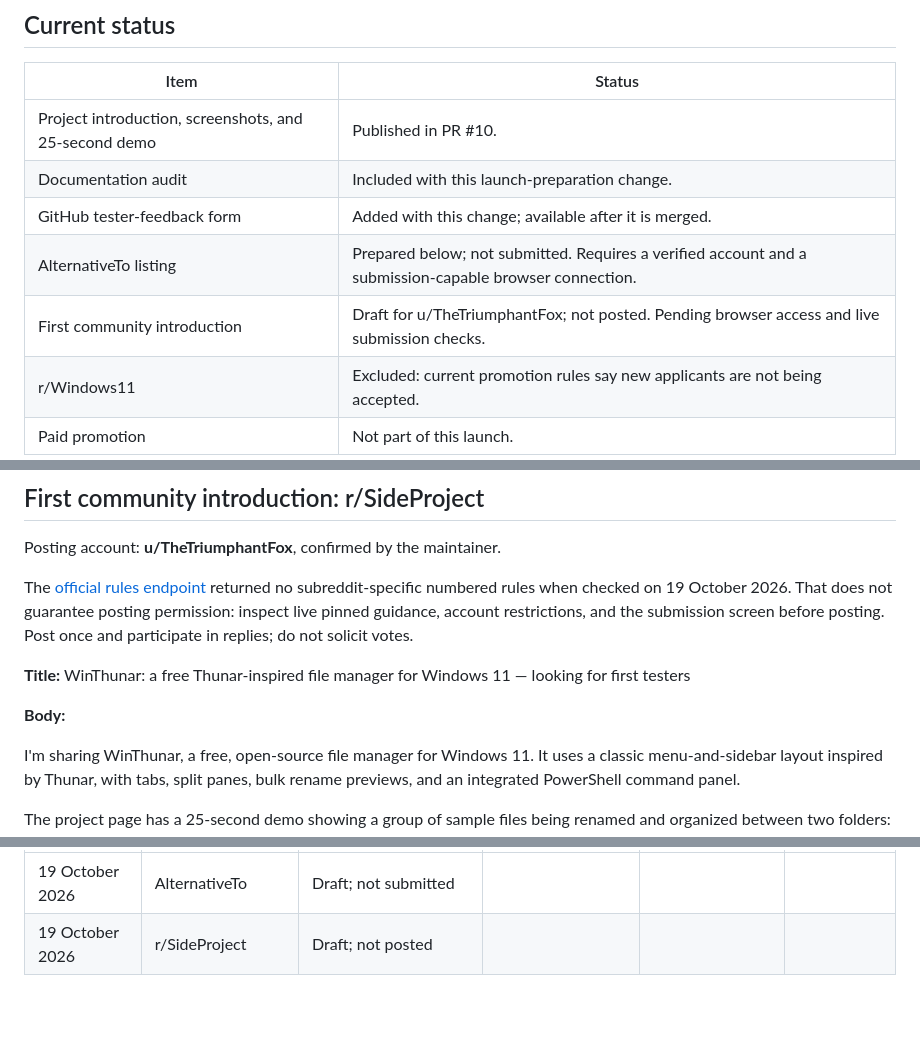
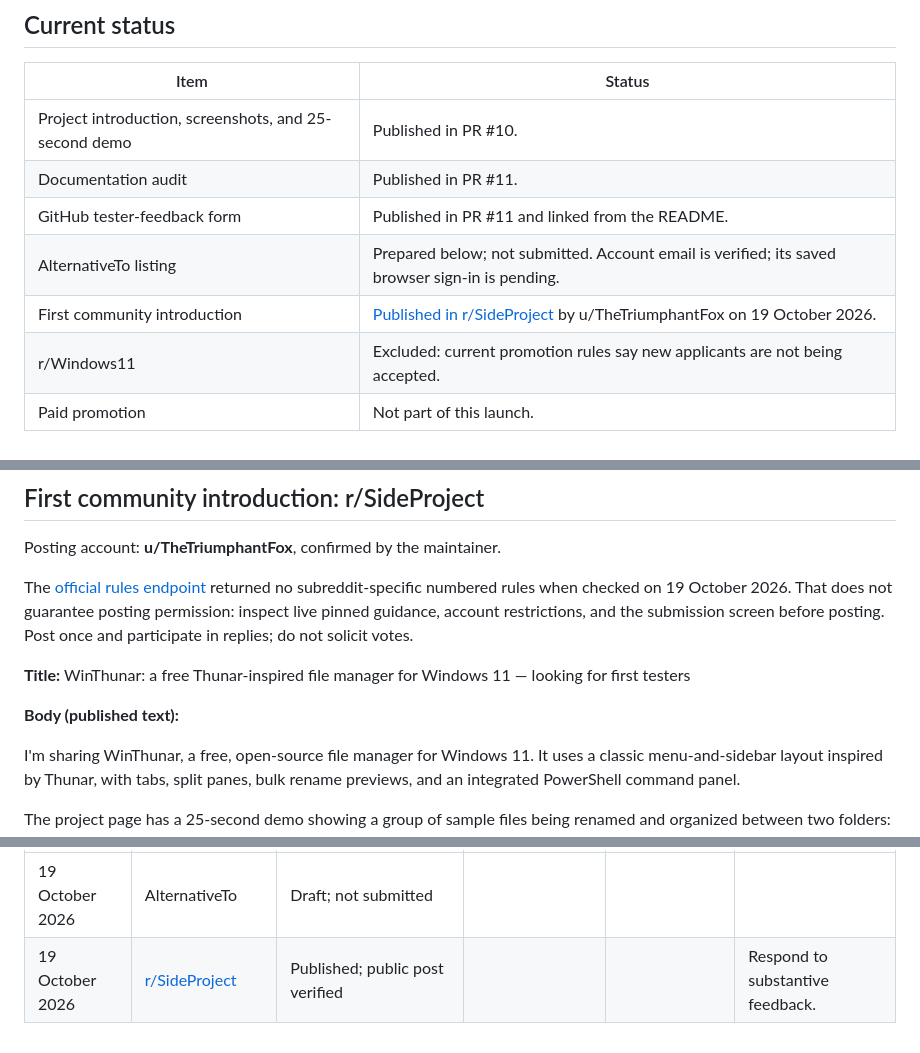
Before and after one commit to TheTriumphantFox/WinThunar, a Markdown page: docs/LAUNCH.md, 3 parts joined by grey strips. Rendered like a GitHub page; blank space fills up the shorter version.

```diff
--- a/docs/LAUNCH.md
+++ b/docs/LAUNCH.md
@@ -9,10 +9,10 @@ that a person tried the application or continued using it.
 | Item | Status |
 | --- | --- |
 | Project introduction, screenshots, and 25-second demo | Published in PR #10. |
-| Documentation audit | Included with this launch-preparation change. |
-| GitHub tester-feedback form | Added with this change; available after it is merged. |
-| AlternativeTo listing | Prepared below; not submitted. Requires a verified account and a submission-capable browser connection. |
-| First community introduction | Draft for u/TheTriumphantFox; not posted. Pending browser access and live submission checks. |
+| Documentation audit | Published in PR #11. |
+| GitHub tester-feedback form | Published in PR #11 and linked from the README. |
+| AlternativeTo listing | Prepared below; not submitted. Account email is verified; its saved browser sign-in is pending. |
+| First community introduction | [Published in r/SideProject](https://www.reddit.com/r/SideProject/comments/1x9uvud/winthunar_a_free_thunarinspired_file_manager_for/) by u/TheTriumphantFox on 19 October 2026. |
 | r/Windows11 | Excluded: current promotion rules say new applicants are not being accepted. |
 | Paid promotion | Not part of this launch. |
 
@@ -77,7 +77,7 @@ screen before posting. Post once and participate in replies; do not solicit vote
 
 **Title:** WinThunar: a free Thunar-inspired file manager for Windows 11 — looking for first testers
 
-**Body:**
+**Body (published text):**
 
 I'm sharing WinThunar, a free, open-source file manager for Windows 11. It uses a classic
 menu-and-sidebar layout inspired by Thunar, with tabs, split panes, bulk rename previews,
@@ -128,4 +128,4 @@ if the actual public submission happens later.
 | Date | Channel and public URL | Submission/review status | Downloads since baseline | Voluntary tester reports | Useful follow-up |
 | --- | --- | --- | --- | --- | --- |
 | 19 October 2026 | AlternativeTo | Draft; not submitted | | | |
-| 19 October 2026 | r/SideProject | Draft; not posted | | | |
+| 19 October 2026 | [r/SideProject](https://www.reddit.com/r/SideProject/comments/1x9uvud/winthunar_a_free_thunarinspired_file_manager_for/) | Published; public post verified | | | Respond to substantive feedback. |
```
Also changed, not shown: docs/PROMOTION.md (+4 -2 lines).
